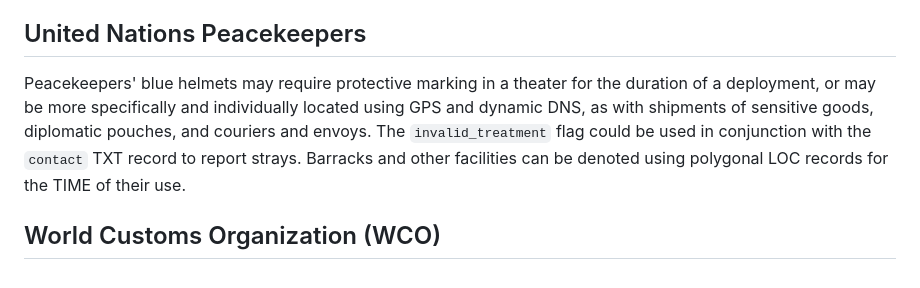
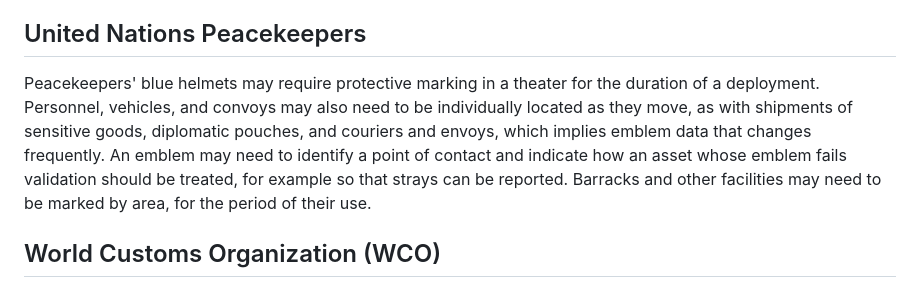
Before and after one commit to ietf-wg-diem/diem-requirements, a Markdown page: draft-ietf-diem-requirements.md, the part around the change. Drawn GitHub-style.

Commit message:
Fix peacekeepers text

```diff
--- a/draft-ietf-diem-requirements.md
+++ b/draft-ietf-diem-requirements.md
@@ -532,9 +532,10 @@ Among other things is responsible for the International Plant Protection Convent
 
 ## United Nations Peacekeepers
 
-Peacekeepers' blue helmets may require protective marking in a theater for the duration of a deployment, or may be more specifically and individually located using GPS and dynamic DNS, as with shipments of sensitive goods, diplomatic pouches, and couriers and envoys.
-The `invalid_treatment` flag could be used in conjunction with the `contact` TXT record to report strays.
-Barracks and other facilities can be denoted using polygonal LOC records for the TIME of their use.
+Peacekeepers' blue helmets may require protective marking in a theater for the duration of a deployment.
+Personnel, vehicles, and convoys may also need to be individually located as they move, as with shipments of sensitive goods, diplomatic pouches, and couriers and envoys, which implies emblem data that changes frequently.
+An emblem may need to identify a point of contact and indicate how an asset whose emblem fails validation should be treated, for example so that strays can be reported.
+Barracks and other facilities may need to be marked by area, for the period of their use.
 
 ## World Customs Organization (WCO)
 
```
